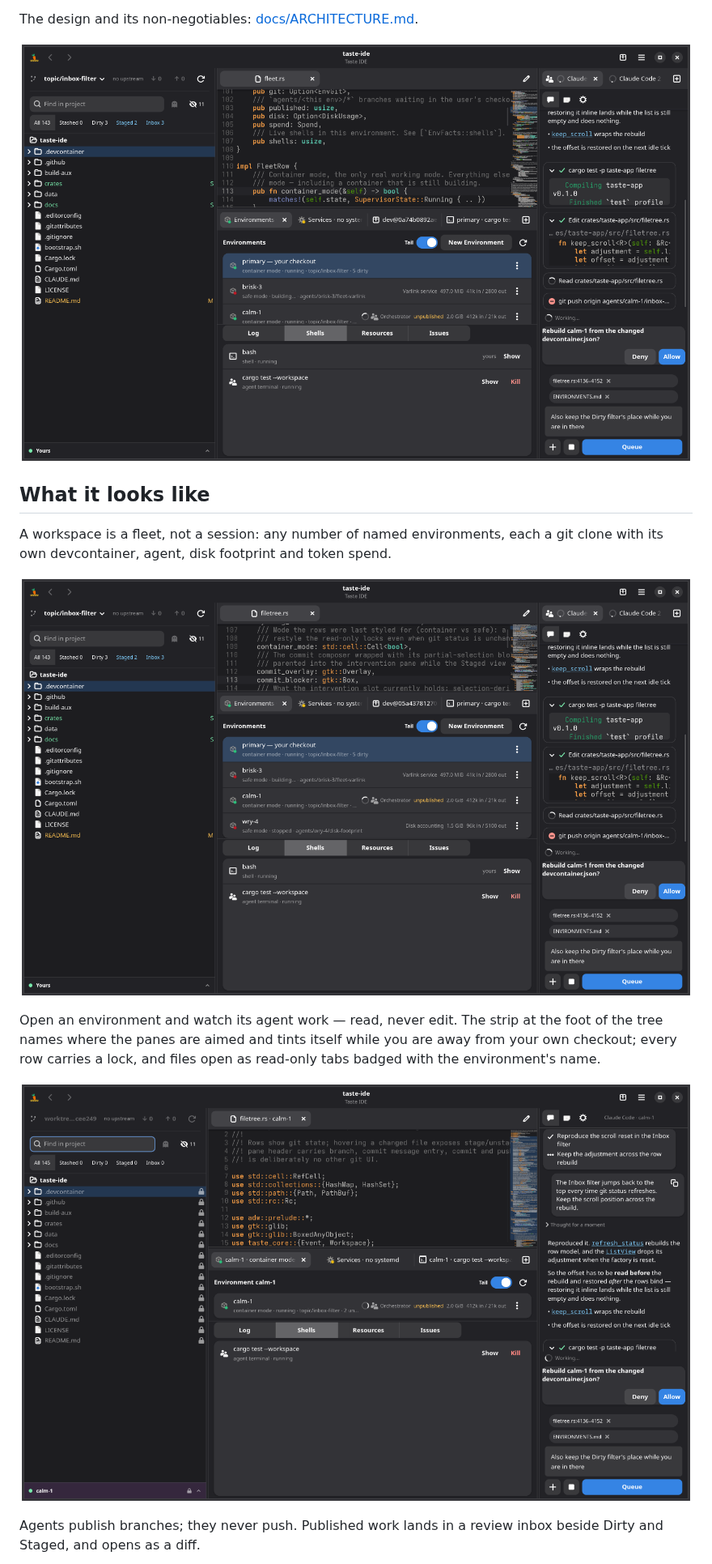
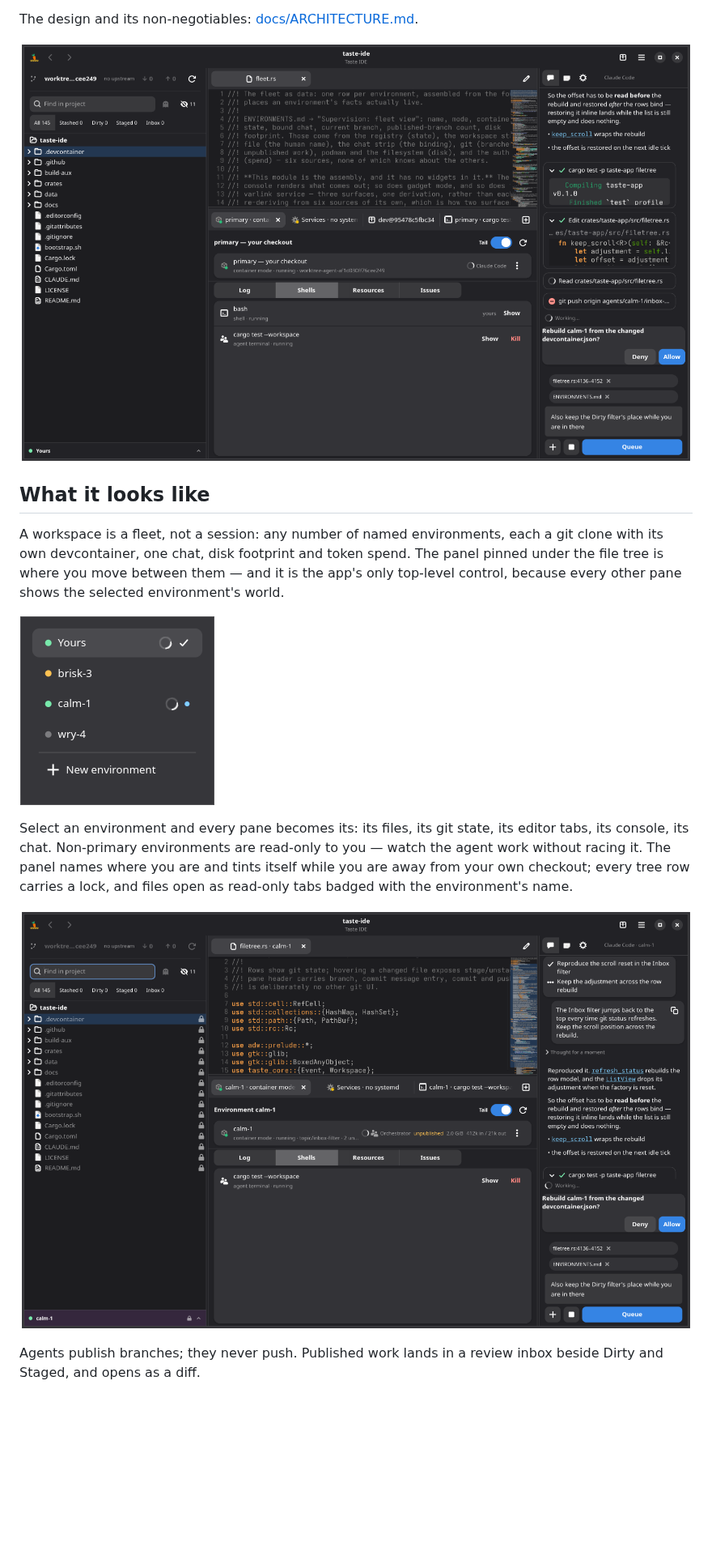
Before and after one commit to davidstrauss/taste-ide, a Markdown page: README.md, the part around the change. Shown at 81% size. Rendered like a GitHub page; pictures changed too: docs/screenshots/envstrip.png (added), docs/screenshots/fleet.png (deleted), docs/screenshots/hero.png; blank space fills up the shorter version.

Commit message:
README: the fleet is the panel's switcher, and the shots show it
hero.png and the fleet paragraph still advertised two surfaces this pass
removed: the chat tab strip across the top of the chat pane, and the
console's list of every environment. Both shots are retaken, and the
paragraph that said "a workspace is a fleet" now points at the surface
that actually shows one — the switcher under the file tree — because
that is where moving between environments happens.

fleet.png goes with the list it was a picture of. The watching paragraph
is rewritten to lead with the principle rather than with the tree's
locks: selecting an environment makes every pane its, and read-only is
what that means for someone else's checkout.

shoot.sh grew a pane argument, since the views that are about one pane
never shoot the window at all.

Co-Authored-By: Claude Fable 5 <noreply@anthropic.com>

```diff
--- a/README.md
+++ b/README.md
@@ -14,32 +14,38 @@ The design and its non-negotiables: [docs/ARCHITECTURE.md](docs/ARCHITECTURE.md)
 
 ![The taste-ide window, dark: a file tree on the left showing the taste-ide
 repository with git status markers and Dirty/Staged/Inbox filters, an
-environment strip reading "Yours" pinned at its foot, a Rust source file open
-in the editor with a minimap, the console below showing the Environments
-fleet and its live shell roster, and an agent chat on the right mid-turn —
+environment panel reading "Yours" pinned at its foot, a Rust source file open
+in the editor with a minimap, the console below showing that environment's
+detail and its live shell roster, and an agent chat on the right mid-turn —
 streamed prose, a shell tool card, a diff card, and a permission prompt
 asking to rebuild an environment.](docs/screenshots/hero.png)
 
 ## What it looks like
 
 A workspace is a fleet, not a session: any number of named environments,
-each a git clone with its own devcontainer, agent, disk footprint and token
-spend.
+each a git clone with its own devcontainer, one chat, disk footprint and
+token spend. The panel pinned under the file tree is where you move between
+them — and it is the app's only top-level control, because every other pane
+shows the selected environment's world.
 
-![The console's Environments tab listing four rows: the primary checkout
-running with five dirty files, brisk-3 in safe mode building, calm-1 running
-with an orchestrator marker and a busy spinner, and wry-4 in safe mode
-stopped — each with its branch, disk size and token
-counts.](docs/screenshots/fleet.png)
+![The environment switcher, opened from the panel under the file tree: rows
+for "Yours" (running, ticked as current), brisk-3 (building), calm-1
+(running, with a busy spinner and an unpublished-work dot) and wry-4
+(stopped), over a "New environment"
+row.](docs/screenshots/envstrip.png)
 
-Open an environment and watch its agent work — read, never edit. The strip
-at the foot of the tree names where the panes are aimed and tints itself
-while you are away from your own checkout; every row carries a lock, and
-files open as read-only tabs badged with the environment's name.
+Select an environment and every pane becomes its: its files, its git state,
+its editor tabs, its console, its chat. Non-primary environments are
+read-only to you — watch the agent work without racing it. The panel names
+where you are and tints itself while you are away from your own checkout;
+every tree row carries a lock, and files open as read-only tabs badged with
+the environment's name.
 
-![The file tree in watching mode: every row padlocked, the environment strip
-at its foot tinted purple and reading "calm-1" with a lock, and the editor
-tab labelled "filetree.rs · calm-1".](docs/screenshots/watching.png)
+![The whole window aimed at one environment: every tree row padlocked, the
+environment panel at its foot tinted purple and reading "calm-1" with a
+lock, the editor tab labelled "filetree.rs · calm-1", the console showing
+"Environment calm-1" and its agent terminal, and the chat headed "Claude
+Code · calm-1".](docs/screenshots/watching.png)
 
 Agents publish branches; they never push. Published work lands in a review
 inbox beside Dirty and Staged, and opens as a diff.
```
Also changed, not shown: 1 other file.
